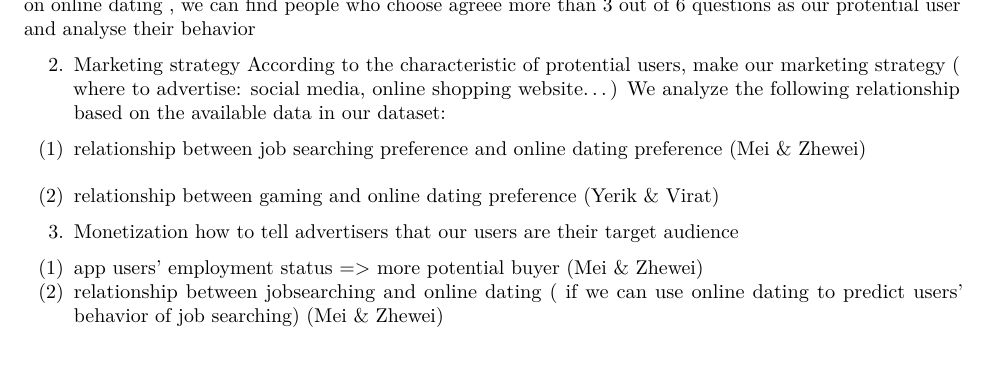
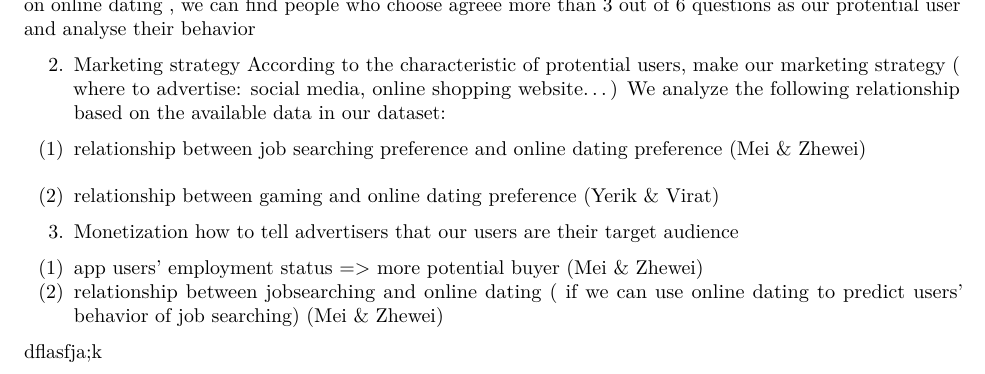
Before and after one commit to mattkung/conflicttest, an R Markdown document (Report frame_Mei & Zhewei.Rmd): part of the page, cut so that both start at the same text. Rendered offline with R 4.5, knitr and Pandoc, then LaTeX, with nearby package versions.

Commit message:
Update Report frame_Mei & Zhewei.Rmd

````diff
--- a/Report frame_Mei & Zhewei.Rmd
+++ b/Report frame_Mei & Zhewei.Rmd
@@ -33,7 +33,7 @@ how to tell advertisers that our users are their target audience
 (1) app users' employment status => more potential buyer (Mei & Zhewei)
 (2) relationship between jobsearching and online dating ( if we can use online dating to predict users' behavior of job searching) (Mei & Zhewei)
 
-
+dflasfja;k
 
 ```{r}
 
````
